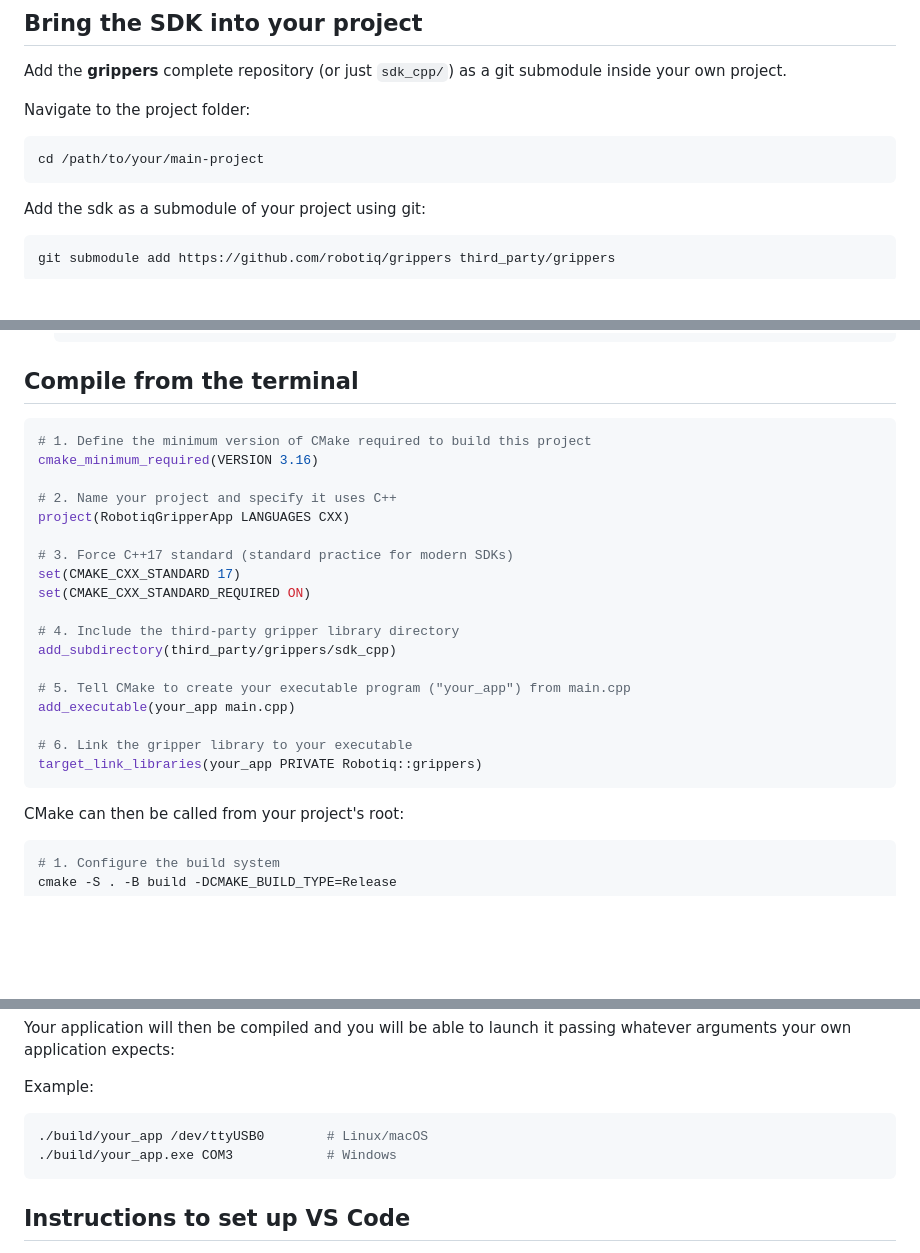
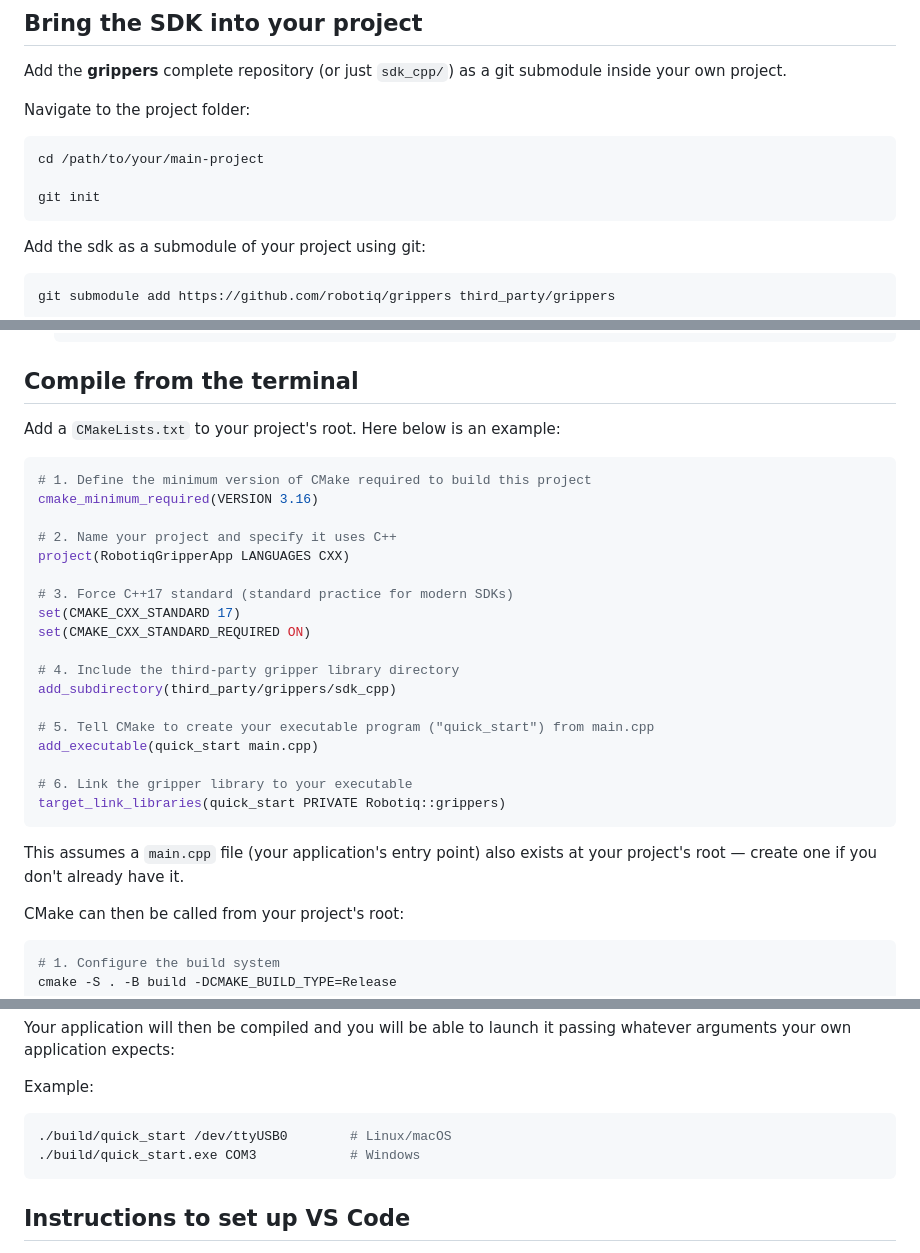
Before and after one commit to robotiq/tactile_sensors, a Markdown page: grippers/docs/01-environment-setup.md, 3 parts joined by grey strips. GitHub-like rendering; blank space fills up the shorter version.

Commit message:
Clarify environment-setup CMakeLists example and add intro videos
- Add a lead-in sentence clarifying that the CMake code block under
  "Compile from the terminal" is the reader's own CMakeLists.txt, not
  terminal commands, plus a note that a main.cpp file needs to exist.
- Rename the example target from your_app to quick_start for
  consistency with the rest of the guide (including the run example),
  and add a git init step when creating a new project folder.
- Add an embedded video walkthrough to both the environment-setup and
  quick-start pages, using a thumbnail-image-linking-to-YouTube pattern
  (GitHub strips raw <iframe> tags, so this degrades to a clickable
  thumbnail here) — the companion robotiq.github.io site has a
  build-time plugin that upgrades this same markup into a real
  embedded player.

Co-Authored-By: Claude Sonnet 5 <noreply@anthropic.com>

````diff
--- a/grippers/docs/01-environment-setup.md
+++ b/grippers/docs/01-environment-setup.md
@@ -12,6 +14,8 @@ Navigate to the project folder:
 
 ```bash
 cd /path/to/your/main-project
+
+git init
 ```
 
 Add the sdk as a submodule of your project using git:
@@ -112,6 +116,8 @@ CMake and Ninja.
 
 ## Compile from the terminal
 
+Add a `CMakeLists.txt` to your project's root. Here below is an example:
+
 ```cmake
 # 1. Define the minimum version of CMake required to build this project
 cmake_minimum_required(VERSION 3.16)
@@ -126,12 +132,15 @@ set(CMAKE_CXX_STANDARD_REQUIRED ON)
 # 4. Include the third-party gripper library directory
 add_subdirectory(third_party/grippers/sdk_cpp)
 
-# 5. Tell CMake to create your executable program ("your_app") from main.cpp
-add_executable(your_app main.cpp)
+# 5. Tell CMake to create your executable program ("quick_start") from main.cpp
+add_executable(quick_start main.cpp)
 
 # 6. Link the gripper library to your executable
-target_link_libraries(your_app PRIVATE Robotiq::grippers)
+target_link_libraries(quick_start PRIVATE Robotiq::grippers)
 ```
+
+This assumes a `main.cpp` file (your application's entry point) also exists
+at your project's root — create one if you don't already have it.
 
 CMake can then be called from your project's root:
 
@@ -158,8 +167,8 @@ passing whatever arguments your own application expects:
 Example:
 
 ```sh
-./build/your_app /dev/ttyUSB0        # Linux/macOS
-./build/your_app.exe COM3            # Windows
+./build/quick_start /dev/ttyUSB0        # Linux/macOS
+./build/quick_start.exe COM3            # Windows
 ```
 
 ## Instructions to set up VS Code
````
Also changed, not shown: other parts of grippers/docs/01-environment-setup.md (+3 -1 lines), grippers/docs/02-quick-start.md (+2 -0 lines).
